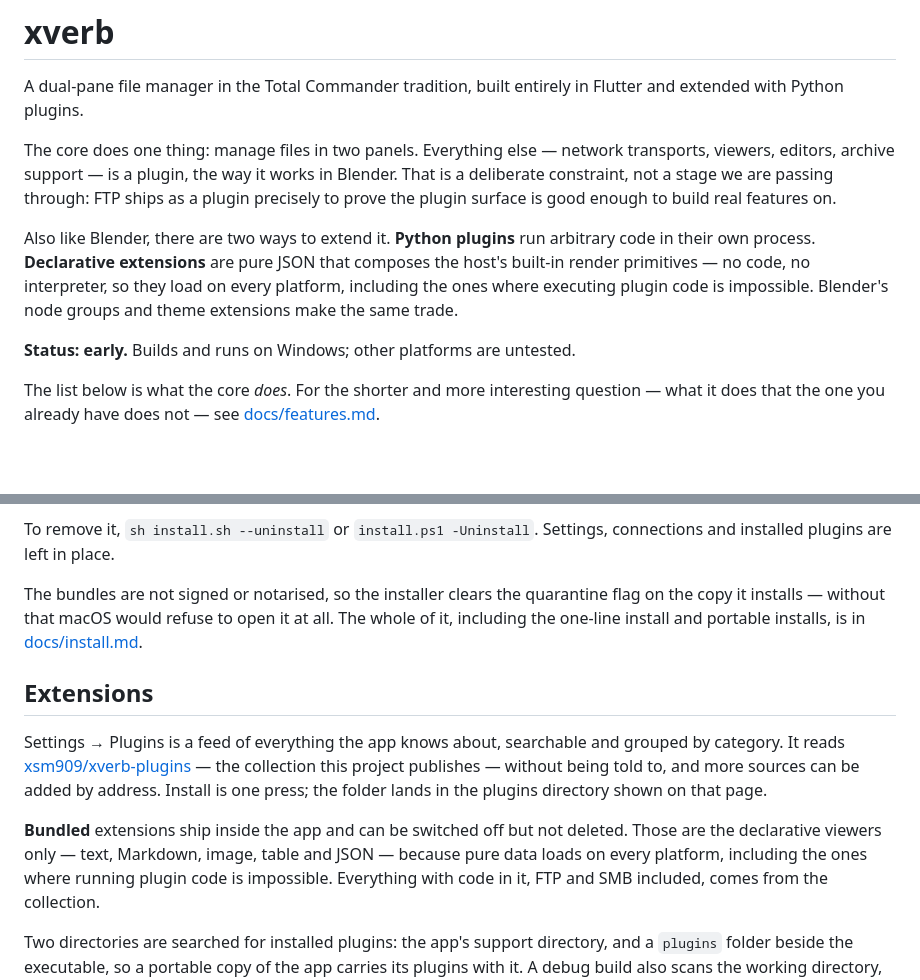
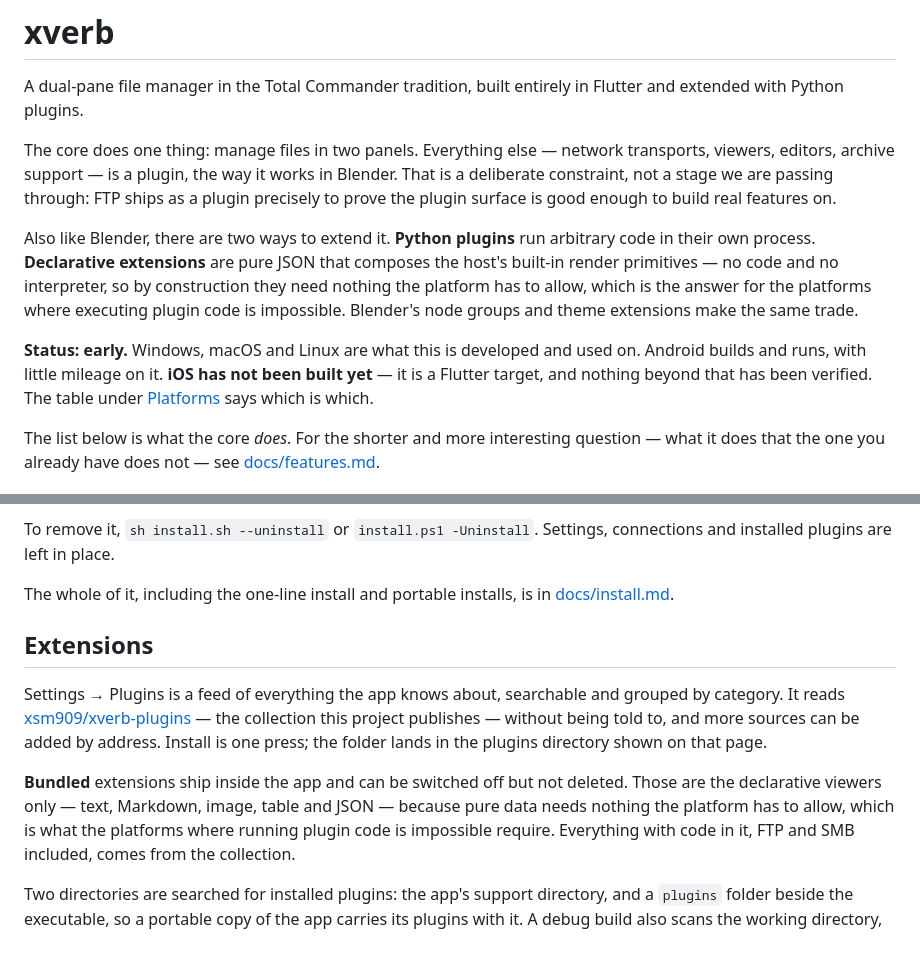
Before and after one commit to xsm909/xverb, a Markdown page: README.md, 2 parts joined by grey strips. Rendered like a GitHub page; blank space fills up the shorter version.

```diff
--- a/README.md
+++ b/README.md
@@ -11,11 +11,15 @@ build real features on.
 
 Also like Blender, there are two ways to extend it. **Python plugins** run
 arbitrary code in their own process. **Declarative extensions** are pure JSON
-that composes the host's built-in render primitives — no code, no interpreter,
-so they load on every platform, including the ones where executing plugin code
-is impossible. Blender's node groups and theme extensions make the same trade.
+that composes the host's built-in render primitives — no code and no
+interpreter, so by construction they need nothing the platform has to allow,
+which is the answer for the platforms where executing plugin code is
+impossible. Blender's node groups and theme extensions make the same trade.
 
-**Status: early.** Builds and runs on Windows; other platforms are untested.
+**Status: early.** Windows, macOS and Linux are what this is developed and used
+on. Android builds and runs, with little mileage on it. **iOS has not been
+built yet** — it is a Flutter target, and nothing beyond that has been
+verified. The table under [Platforms](#platforms) says which is which.
 
 The list below is what the core *does*. For the shorter and more interesting
 question — what it does that the one you already have does not — see
@@ -145,10 +191,8 @@ elevated changes nothing but the account it installs for.
 To remove it, `sh install.sh --uninstall` or `install.ps1 -Uninstall`.
 Settings, connections and installed plugins are left in place.
 
-The bundles are not signed or notarised, so the installer clears the quarantine
-flag on the copy it installs — without that macOS would refuse to open it at
-all. The whole of it, including the one-line install and portable installs, is
-in [docs/install.md](docs/install.md).
+The whole of it, including the one-line install and portable installs, is in
+[docs/install.md](docs/install.md).
 
 
 ## Extensions
@@ -162,8 +206,8 @@ plugins directory shown on that page.
 
 **Bundled** extensions ship inside the app and can be switched off but not
 deleted. Those are the declarative viewers only — text, Markdown, image, table
-and JSON — because pure data loads on every platform, including the ones where
-running plugin code is impossible. Everything with code in it, FTP and SMB
+and JSON — because pure data needs nothing the platform has to allow, which is
+what the platforms where running plugin code is impossible require. Everything with code in it, FTP and SMB
 included, comes from the collection.
 
 Two directories are searched for installed plugins: the app's support
```
Also changed, not shown: other parts of README.md (+55 -13 lines).
